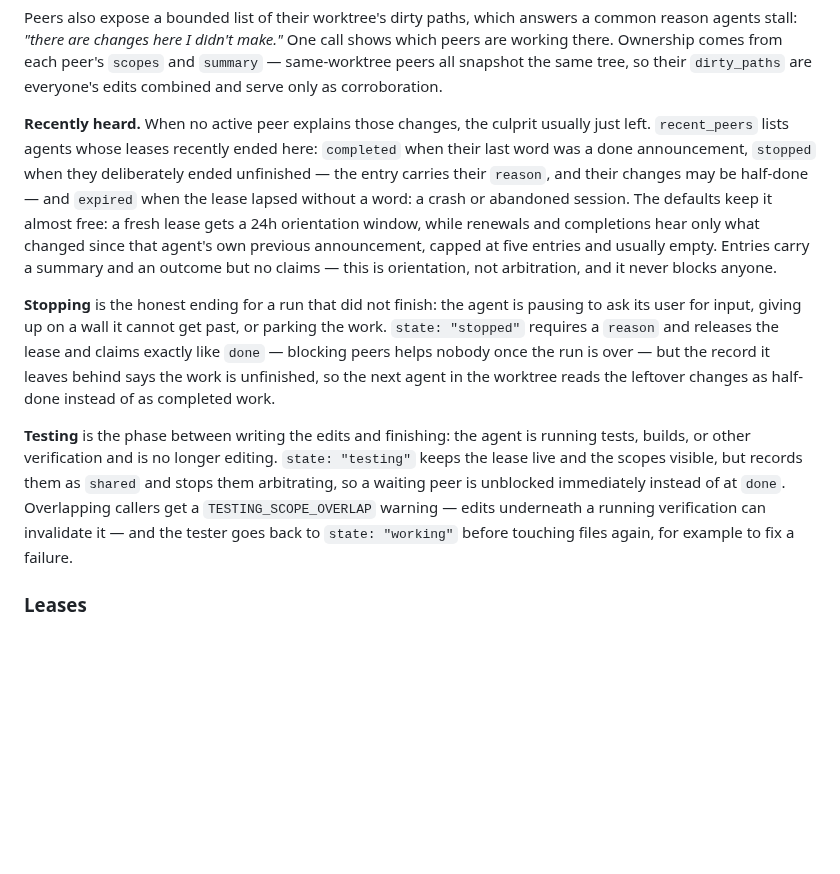
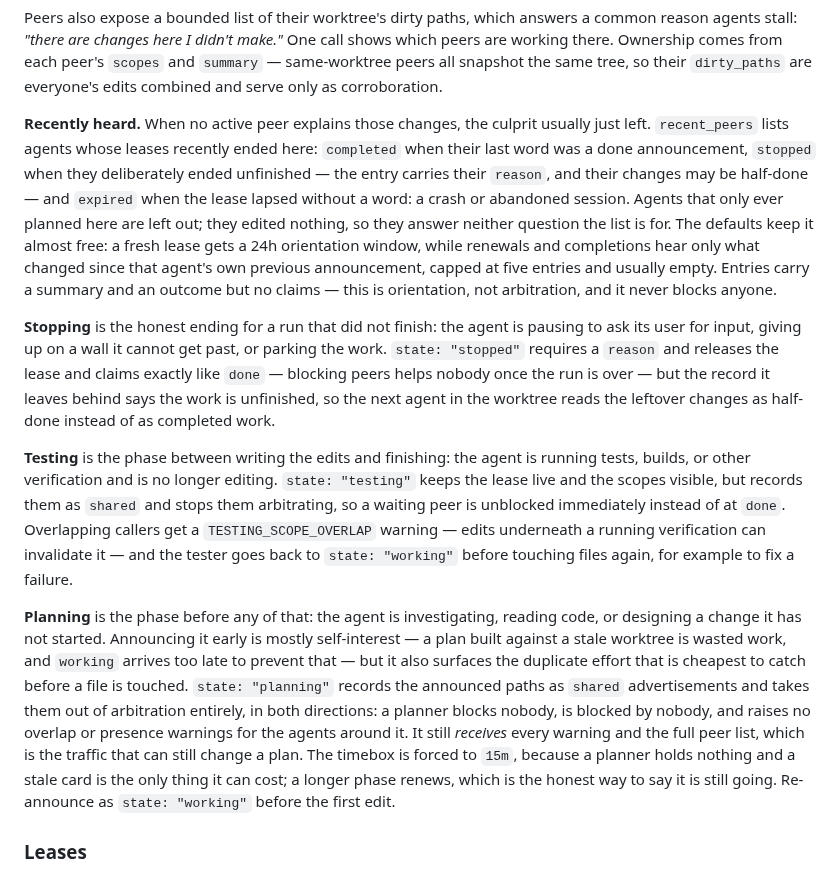
Before and after one commit to linuz90/agent-frequency, a Markdown page: README.md, the part around one of its changes. Drawn GitHub-style; blank space fills up the shorter version.

```diff
--- a/README.md
+++ b/README.md
@@ -120,11 +120,13 @@ To check whether your client passes it through, ask the agent whether the phrase
 
 Peers also expose a bounded list of their worktree's dirty paths, which answers a common reason agents stall: *"there are changes here I didn't make."* One call shows which peers are working there. Ownership comes from each peer's `scopes` and `summary` — same-worktree peers all snapshot the same tree, so their `dirty_paths` are everyone's edits combined and serve only as corroboration.
 
-**Recently heard.** When no active peer explains those changes, the culprit usually just left. `recent_peers` lists agents whose leases recently ended here: `completed` when their last word was a done announcement, `stopped` when they deliberately ended unfinished — the entry carries their `reason`, and their changes may be half-done — and `expired` when the lease lapsed without a word: a crash or abandoned session. The defaults keep it almost free: a fresh lease gets a 24h orientation window, while renewals and completions hear only what changed since that agent's own previous announcement, capped at five entries and usually empty. Entries carry a summary and an outcome but no claims — this is orientation, not arbitration, and it never blocks anyone.
+**Recently heard.** When no active peer explains those changes, the culprit usually just left. `recent_peers` lists agents whose leases recently ended here: `completed` when their last word was a done announcement, `stopped` when they deliberately ended unfinished — the entry carries their `reason`, and their changes may be half-done — and `expired` when the lease lapsed without a word: a crash or abandoned session. Agents that only ever planned here are left out; they edited nothing, so they answer neither question the list is for. The defaults keep it almost free: a fresh lease gets a 24h orientation window, while renewals and completions hear only what changed since that agent's own previous announcement, capped at five entries and usually empty. Entries carry a summary and an outcome but no claims — this is orientation, not arbitration, and it never blocks anyone.
 
 **Stopping** is the honest ending for a run that did not finish: the agent is pausing to ask its user for input, giving up on a wall it cannot get past, or parking the work. `state: "stopped"` requires a `reason` and releases the lease and claims exactly like `done` — blocking peers helps nobody once the run is over — but the record it leaves behind says the work is unfinished, so the next agent in the worktree reads the leftover changes as half-done instead of as completed work.
 
 **Testing** is the phase between writing the edits and finishing: the agent is running tests, builds, or other verification and is no longer editing. `state: "testing"` keeps the lease live and the scopes visible, but records them as `shared` and stops them arbitrating, so a waiting peer is unblocked immediately instead of at `done`. Overlapping callers get a `TESTING_SCOPE_OVERLAP` warning — edits underneath a running verification can invalidate it — and the tester goes back to `state: "working"` before touching files again, for example to fix a failure.
+
+**Planning** is the phase before any of that: the agent is investigating, reading code, or designing a change it has not started. Announcing it early is mostly self-interest — a plan built against a stale worktree is wasted work, and `working` arrives too late to prevent that — but it also surfaces the duplicate effort that is cheapest to catch before a file is touched. `state: "planning"` records the announced paths as `shared` advertisements and takes them out of arbitration entirely, in both directions: a planner blocks nobody, is blocked by nobody, and raises no overlap or presence warnings for the agents around it. It still *receives* every warning and the full peer list, which is the traffic that can still change a plan. The timebox is forced to `15m`, because a planner holds nothing and a stale card is the only thing it can cost; a longer phase renews, which is the honest way to say it is still going. Re-announce as `state: "working"` before the first edit.
 
 ### Leases
 
```
Also changed, not shown: other parts of README.md (+3 -3 lines), AGENTS.md (+1 -1 lines), docs/monitor.png, 10 other files.
